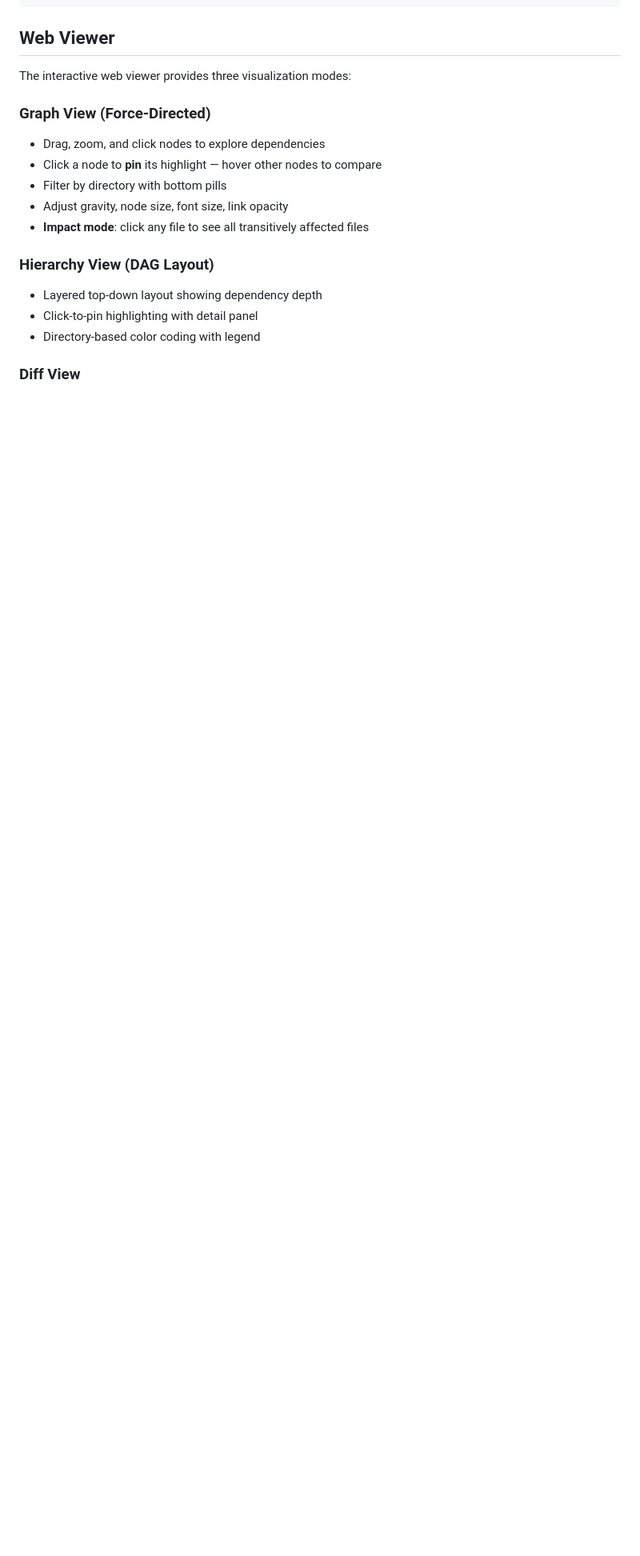
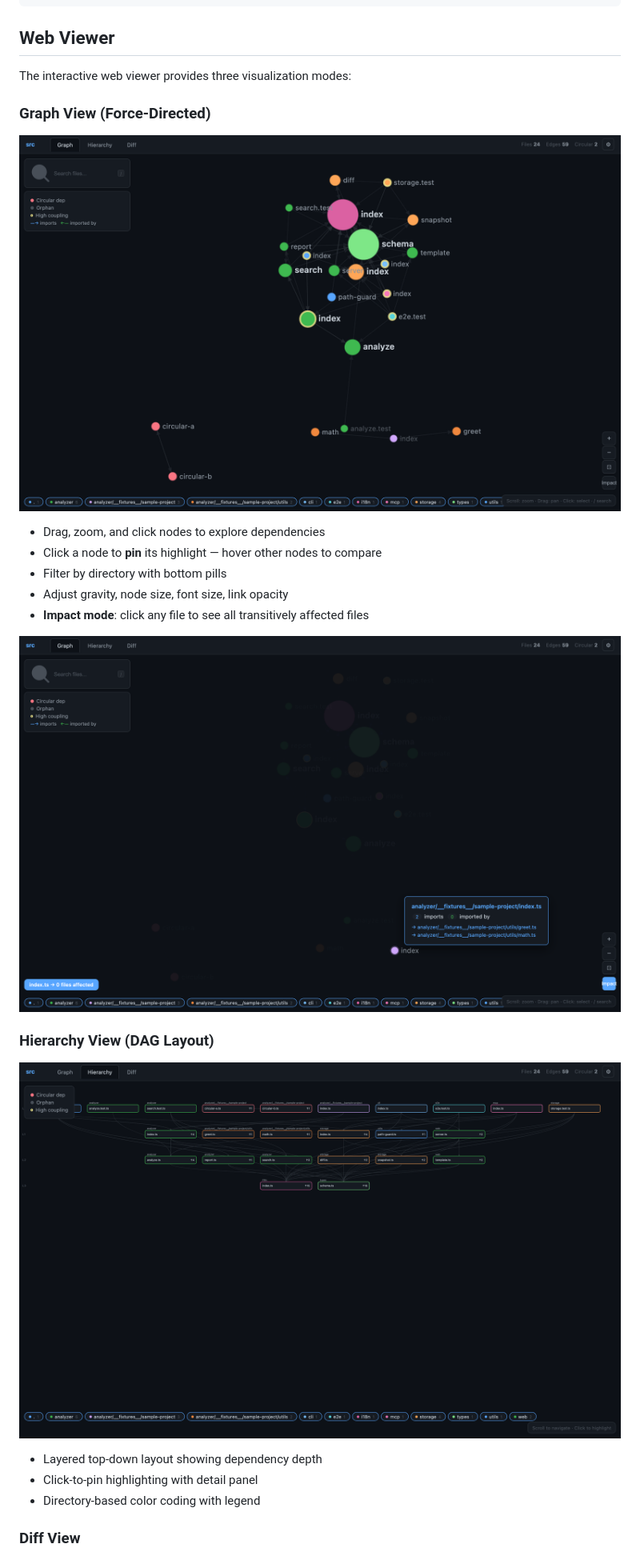
Before and after one commit to un907/archtracker-mcp, a Markdown page: README.md, the part around one of its changes. Shown at 80% size. GitHub-like rendering; pictures changed too: docs/screenshots/graph-view-dark.png (added), docs/screenshots/hierarchy-view.png (added), docs/screenshots/impact-simulation.png (added); blank space fills up the shorter version.

```diff
--- a/README.md
+++ b/README.md
@@ -88,13 +88,21 @@ archtracker check --target src
 The interactive web viewer provides three visualization modes:
 
 ### Graph View (Force-Directed)
+
+![Graph View](docs/screenshots/graph-view-dark.png)
+
 - Drag, zoom, and click nodes to explore dependencies
 - Click a node to **pin** its highlight — hover other nodes to compare
 - Filter by directory with bottom pills
 - Adjust gravity, node size, font size, link opacity
 - **Impact mode**: click any file to see all transitively affected files
 
+![Impact Simulation](docs/screenshots/impact-simulation.png)
+
 ### Hierarchy View (DAG Layout)
+
+![Hierarchy View](docs/screenshots/hierarchy-view.png)
+
 - Layered top-down layout showing dependency depth
 - Click-to-pin highlighting with detail panel
 - Directory-based color coding with legend
```
Also changed, not shown: other parts of README.md (+14 -0 lines), docs/screenshots/diff-view.png (added).
